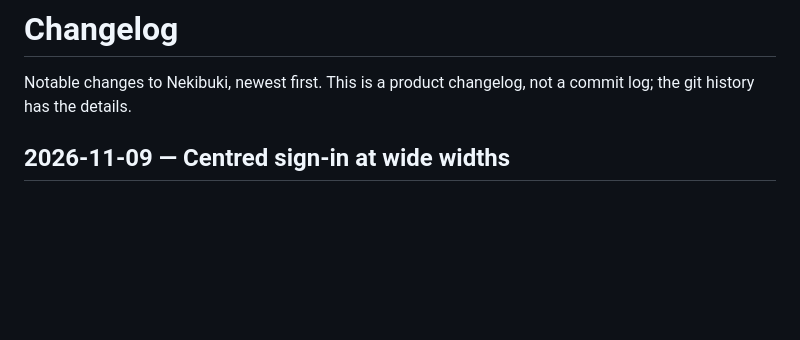
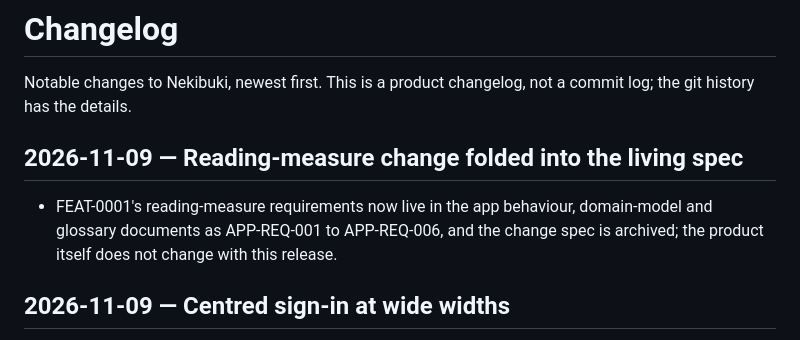
Before and after one commit to ispiroglu/nekibuki, a Markdown page: CHANGELOG.md, the part around the change. Drawn GitHub-style; blank space fills up the shorter version.

Commit message:
release: Release of the Fold & archive track of FEAT-0001. Gate: the Release readiness gate's record is the merge itself — oasis merged PR #23 (branch oasis/FEAT-0001-src-screens-login-screen-tsx-main-at-lin/fold at f70db69) into main as merge commit e17920f only after the gate passed with the human merge approval; gap analysis GAP-0003 reports the fold complete and verified (six requirements APP-REQ-001..006 folded with provenance, domain model and glossary updated, change spec archived under docs/changes/archive/FEAT-0001-... with verified_commit e844f79 and every task ticked, fold-archive.test.ts 4 pass on the branch and 0 pass / 4 fail on the unfolded main) with no critical or high finding and three low findings accepted. Merge commit recorded: e17920f (Merge pull request #23); its first parent is the released S1/S2 main tip e844f79 and HEAD equals origin/main. The fold diff is 12 files and touches no src/, worker/, shared/ or scripts/ file, so the released product behaviour is unchanged. CHANGELOG.md gained one entry line at the top for this documentation-only release. Closed work items: Feature #9 (Center the login and onboarding screens at wide widths) was already closed and stays closed now that Fold & archive is done; close Epic #8 (Engineering – app) because its only Feature, #9, is closed; close intake #7 (Center the login and onboarding screens at wide widths), which GAP-0003 records as closing with the feature. Already closed and unchanged: Story S1 #10 and Story S2 #12 with their tasks, and the fold Story (tracked on issue #9). Nothing is left open by this stage: the Feature was the last open item under the Epic, so all Features under Epic #8 are closed. Two notes for the person, not blockers: Epic #8 is a standing 'Engineering – app' Epic, so it will need a new Epic (or reopening) for the next app intake; and Feature #9's body still points at the now-archived docs/changes/FEAT-0001-... path, which reads better as docs/changes/archive/FEAT-0001-... . Deploy, monitoring and rollback are postponed as instructed; nothing was committed, pushed or deployed from this stage.
run R-0001 · fold · attempt 1

```diff
--- a/CHANGELOG.md
+++ b/CHANGELOG.md
@@ -2,6 +2,10 @@
 
 Notable changes to Nekibuki, newest first. This is a product changelog, not a
 commit log; the git history has the details.
+
+## 2026-11-09 — Reading-measure change folded into the living spec
+
+- FEAT-0001's reading-measure requirements now live in the app behaviour, domain-model and glossary documents as APP-REQ-001 to APP-REQ-006, and the change spec is archived; the product itself does not change with this release.
 
 ## 2026-11-09 — Centred sign-in at wide widths
 
```
